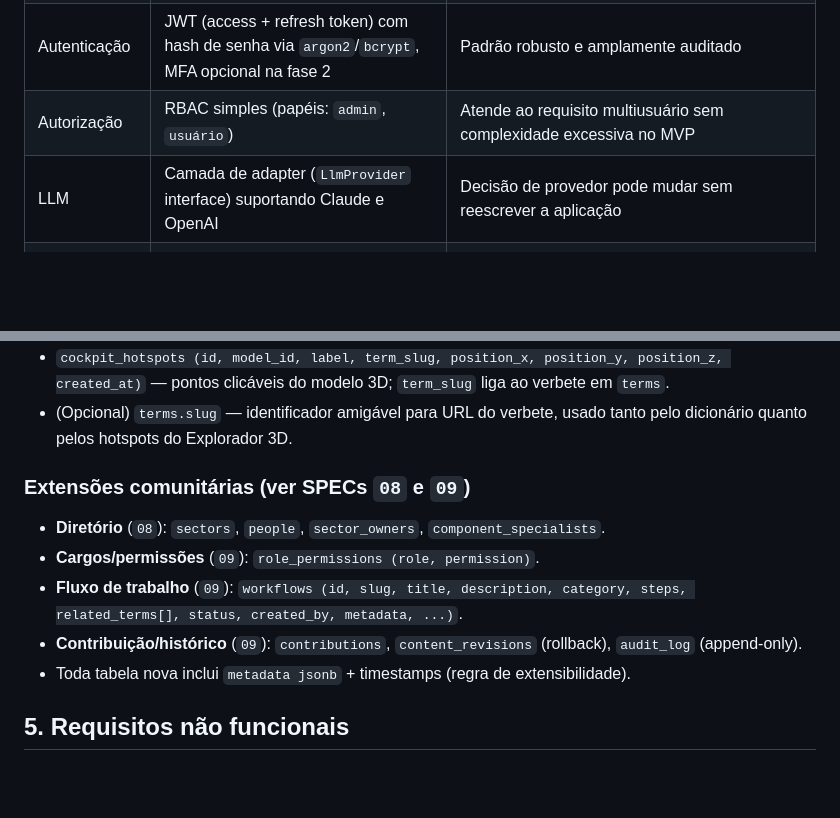
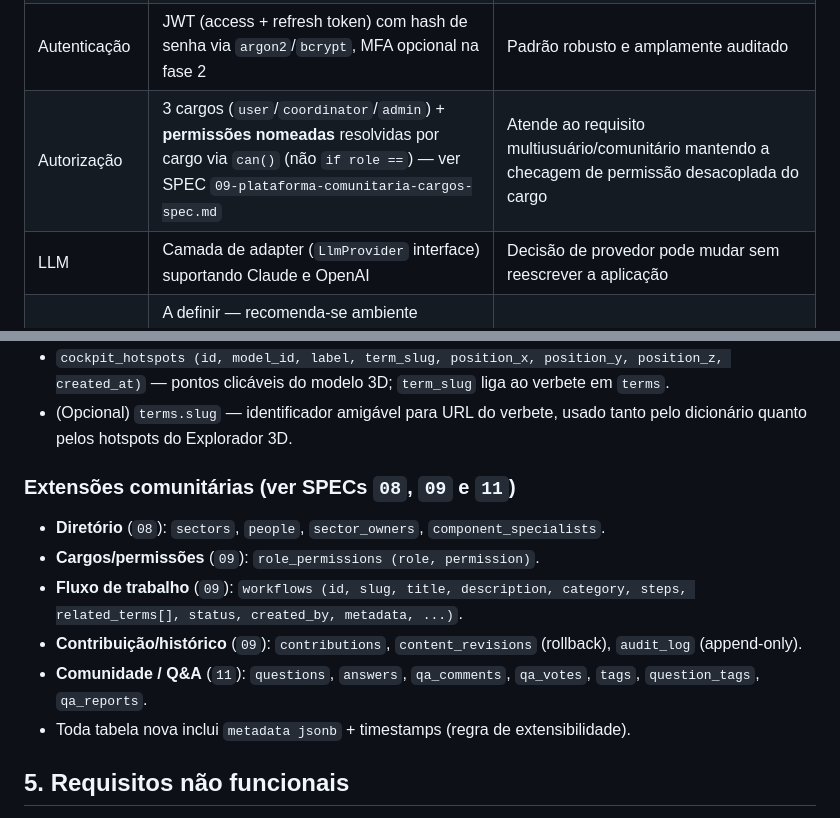
Before and after one commit to Edinhs/Stellantis-Dictionary, a Markdown page: docs/02-spec.md, 2 parts joined by grey strips. Rendered like a GitHub page; blank space fills up the shorter version.

```diff
--- a/docs/02-spec.md
+++ b/docs/02-spec.md
@@ -29,7 +29,7 @@ Status: **rascunho para validação** (nenhuma decisão aqui é final até aprov
 | Backend | Node.js + TypeScript (Fastify/Express) | Tipagem forte, mesma linguagem do frontend, boas libs de segurança (helmet, rate-limit) |
 | Banco de dados | PostgreSQL + extensão `pgvector` | Um único banco para dados relacionais (usuários, termos) e vetores (embeddings) — evita depender de serviço externo de vetores, mais fácil de auditar/isolar dados confidenciais |
 | Autenticação | JWT (access + refresh token) com hash de senha via `argon2`/`bcrypt`, MFA opcional na fase 2 | Padrão robusto e amplamente auditado |
-| Autorização | RBAC simples (papéis: `admin`, `usuário`) | Atende ao requisito multiusuário sem complexidade excessiva no MVP |
+| Autorização | 3 cargos (`user`/`coordinator`/`admin`) + **permissões nomeadas** resolvidas por cargo via `can()` (não `if role ==`) — ver SPEC `09-plataforma-comunitaria-cargos-spec.md` | Atende ao requisito multiusuário/comunitário mantendo a checagem de permissão desacoplada do cargo |
 | LLM | Camada de adapter (`LlmProvider` interface) suportando Claude e OpenAI | Decisão de provedor pode mudar sem reescrever a aplicação |
 | Hospedagem | A definir — recomenda-se ambiente interno/privado (VPC ou servidor on-prem) dado o caráter confidencial dos dados | Ver seção "Segurança" |
 
@@ -118,11 +118,12 @@ conecta ao dicionário.
 - (Opcional) `terms.slug` — identificador amigável para URL do verbete, usado tanto
   pelo dicionário quanto pelos hotspots do Explorador 3D.
 
-### Extensões comunitárias (ver SPECs `08` e `09`)
+### Extensões comunitárias (ver SPECs `08`, `09` e `11`)
 - **Diretório** (`08`): `sectors`, `people`, `sector_owners`, `component_specialists`.
 - **Cargos/permissões** (`09`): `role_permissions (role, permission)`.
 - **Fluxo de trabalho** (`09`): `workflows (id, slug, title, description, category, steps, related_terms[], status, created_by, metadata, ...)`.
 - **Contribuição/histórico** (`09`): `contributions`, `content_revisions` (rollback), `audit_log` (append-only).
+- **Comunidade / Q&A** (`11`): `questions`, `answers`, `qa_comments`, `qa_votes`, `tags`, `question_tags`, `qa_reports`.
 - Toda tabela nova inclui `metadata jsonb` + timestamps (regra de extensibilidade).
 
 ## 5. Requisitos não funcionais
```
Also changed, not shown: docs/07-responsaveis-especialistas.md (+9 -6 lines), docs/08-responsaveis-especialistas-spec.md (+1 -1 lines).
